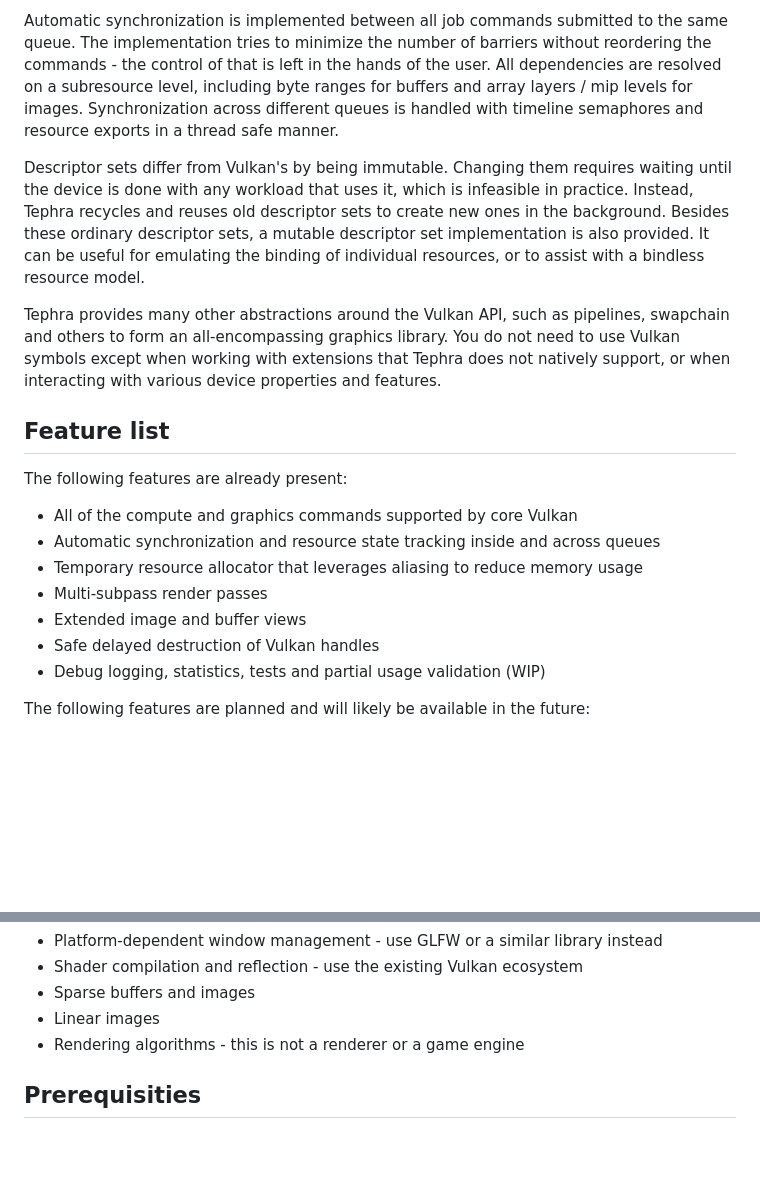
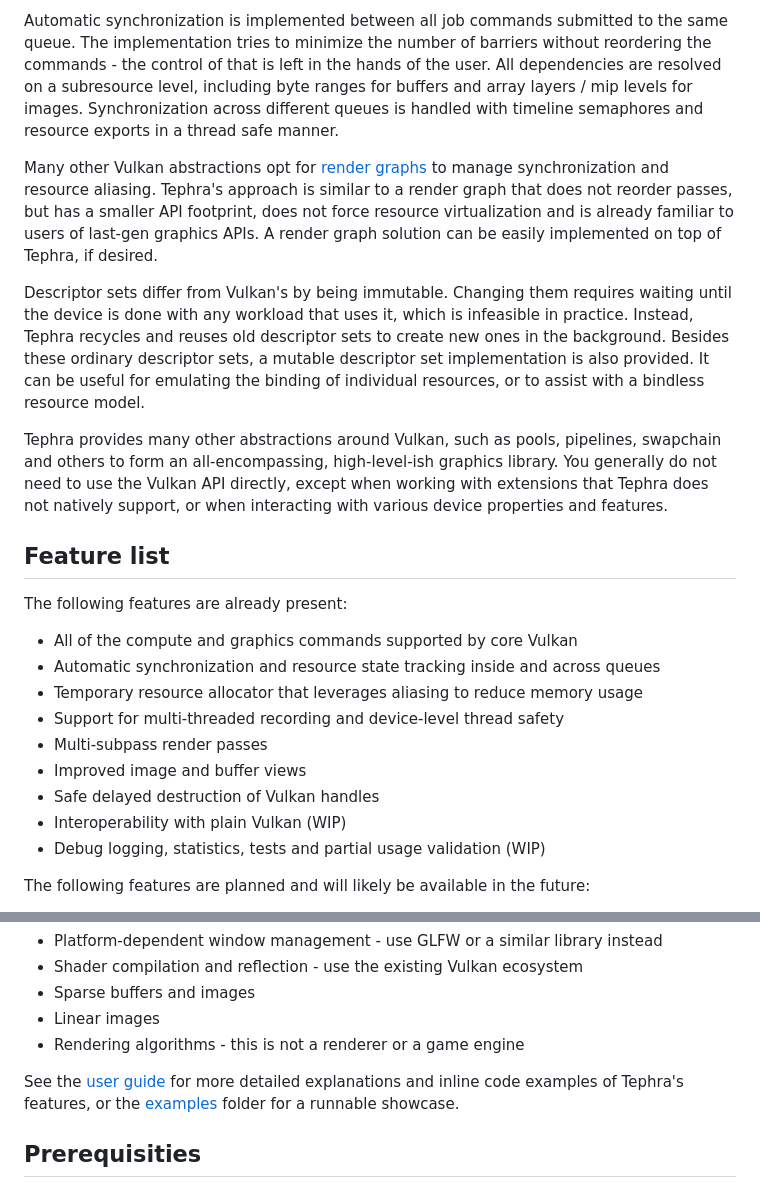
Before and after one commit to Dolkar/Tephra, a Markdown page: README.md, 2 parts joined by grey strips. Rendered like a GitHub page; blank space fills up the shorter version.

Commit message:
Readme edits and additions

```diff
--- a/README.md
+++ b/README.md
@@ -85,15 +85,22 @@ the user. All dependencies are resolved on a subresource level, including byte r
 levels for images. Synchronization across different queues is handled with timeline semaphores and resource exports in
 a thread safe manner.
 
+Many other Vulkan abstractions opt for
+[render graphs](https://themaister.net/blog/2017/08/15/render-graphs-and-vulkan-a-deep-dive/) to manage synchronization
+and resource aliasing. Tephra's approach is similar to a render graph that does not reorder passes, but has a smaller
+API footprint, does not force resource virtualization and is already familiar to users of last-gen graphics APIs. A
+render graph solution can be easily implemented on top of Tephra, if desired.
+
 Descriptor sets differ from Vulkan's by being immutable. Changing them requires waiting until the device is done with
 any workload that uses it, which is infeasible in practice. Instead, Tephra recycles and reuses old descriptor sets
 to create new ones in the background. Besides these ordinary descriptor sets, a mutable descriptor set implementation is
 also provided. It can be useful for emulating the binding of individual resources, or to assist with a bindless resource
 model.
 
-Tephra provides many other abstractions around the Vulkan API, such as pipelines, swapchain and others to form an
-all-encompassing graphics library. You do not need to use Vulkan symbols except when working with extensions that Tephra
-does not natively support, or when interacting with various device properties and features.
+Tephra provides many other abstractions around Vulkan, such as pools, pipelines, swapchain and others to form an
+all-encompassing, high-level-ish graphics library. You generally do not need to use the Vulkan API directly, except when
+working with extensions that Tephra does not natively support, or when interacting with various device properties and
+features.
 
 ## Feature list
 
@@ -101,9 +108,11 @@ The following features are already present:
 - All of the compute and graphics commands supported by core Vulkan
 - Automatic synchronization and resource state tracking inside and across queues
 - Temporary resource allocator that leverages aliasing to reduce memory usage
+- Support for multi-threaded recording and device-level thread safety
 - Multi-subpass render passes
-- Extended image and buffer views
+- Improved image and buffer views
 - Safe delayed destruction of Vulkan handles
+- Interoperability with plain Vulkan (WIP)
 - Debug logging, statistics, tests and partial usage validation (WIP)
 
 The following features are planned and will likely be available in the future:
@@ -121,6 +130,10 @@ The following features are out of scope for the library and won't be included:
 - Sparse buffers and images
 - Linear images
 - Rendering algorithms - this is not a renderer or a game engine
+
+See the [user guide](https://dolkar.github.io/Tephra/user-guide.html) for more detailed explanations and inline code
+examples of Tephra's features, or the [examples](https://github.com/Dolkar/Tephra/tree/main/examples) folder for a
+runnable showcase.
 
 ## Prerequisities
 
```
Also changed, not shown: other parts of README.md (+5 -5 lines).
